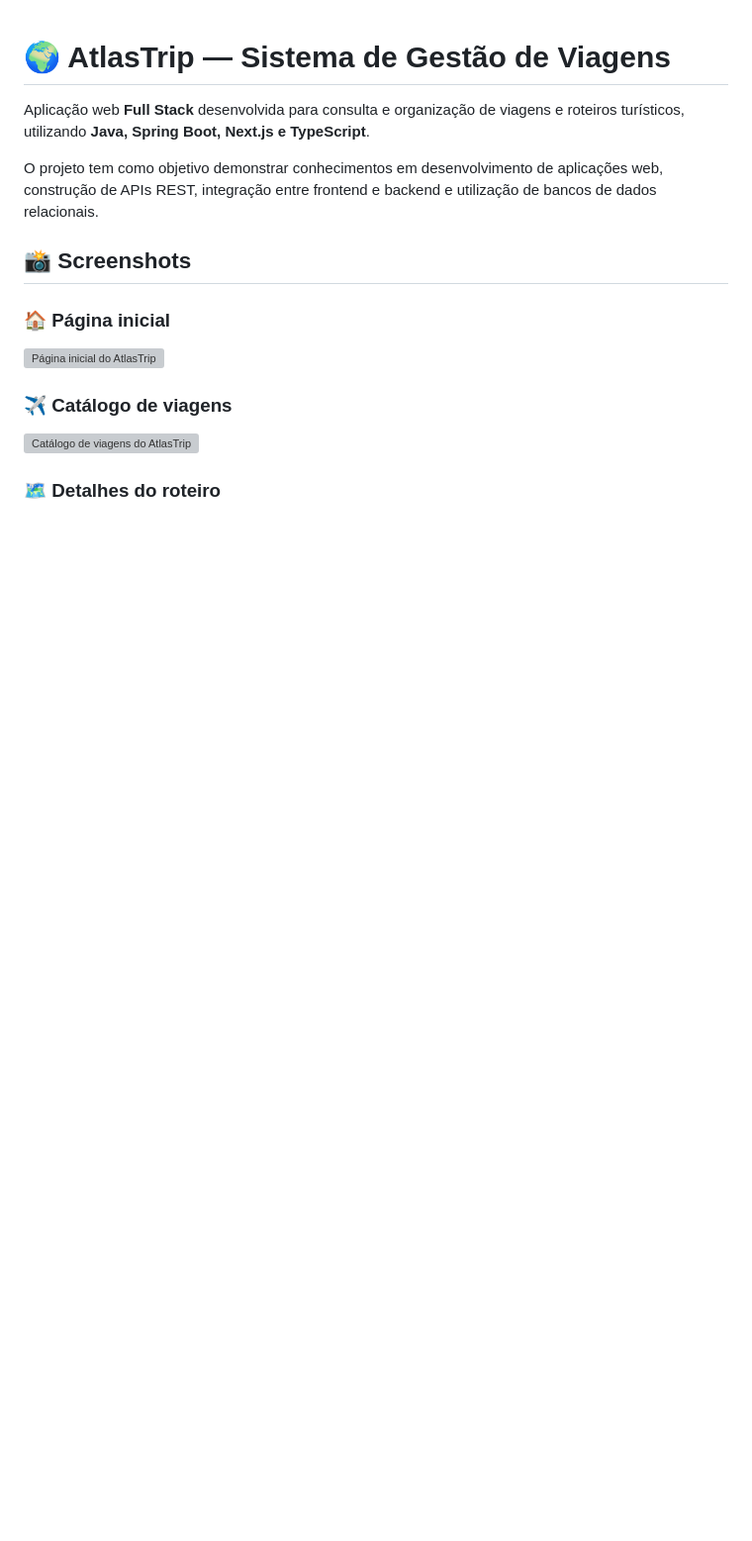
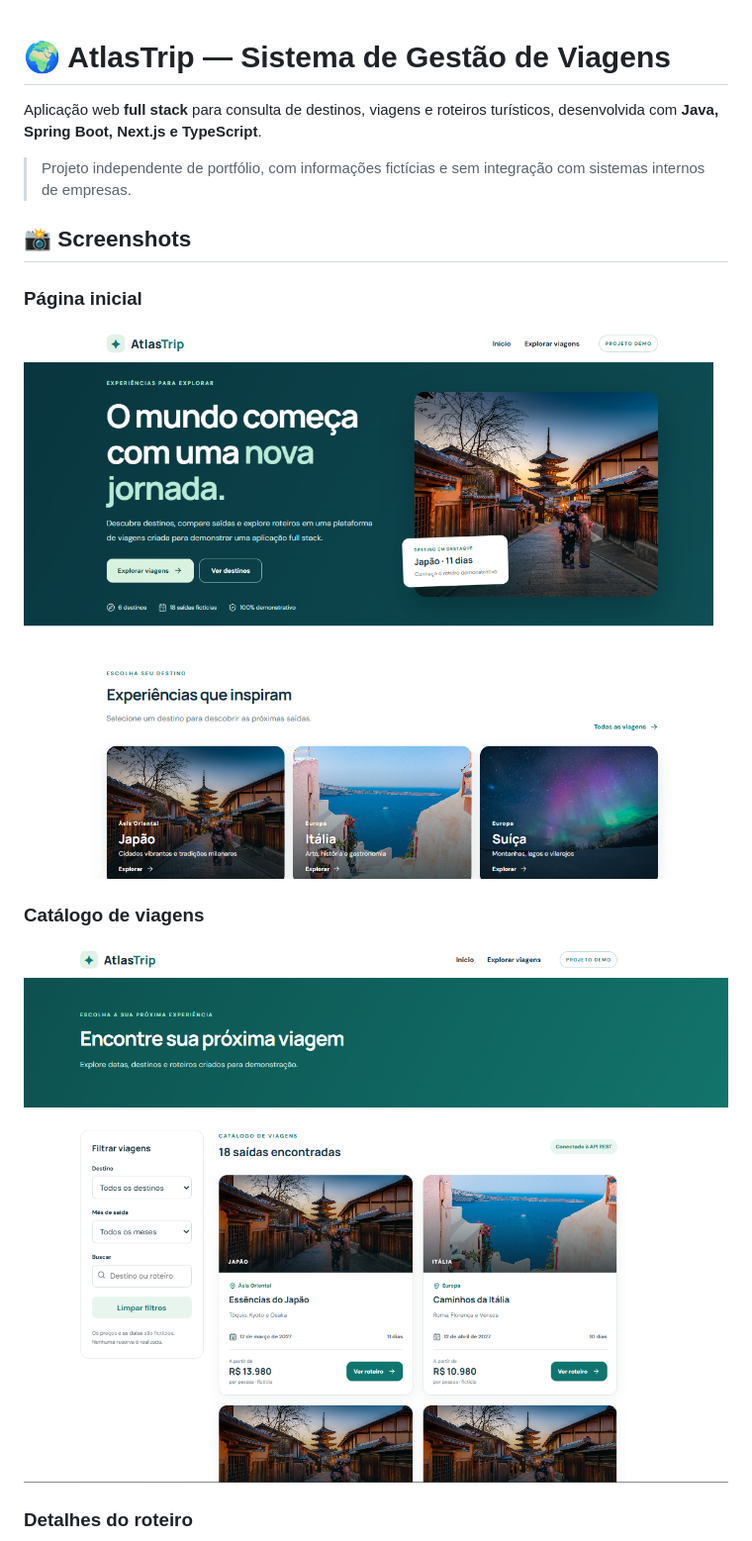
Before and after one commit to gbasilio321/atlastrip-gestao-de-viagens, a Markdown page: README.md, the part around one of its changes. Shown at 99% size. GitHub-like rendering; pictures changed too: screenshots/home.png (added), screenshots/viagens.png (added); blank space fills up the shorter version; grey boxes are pictures that could not be loaded.

```diff
--- a/README.md
+++ b/README.md
@@ -1,18 +1,18 @@
 # 🌍 AtlasTrip — Sistema de Gestão de Viagens
 
-Aplicação web **Full Stack** desenvolvida para consulta e organização de viagens e roteiros turísticos, utilizando **Java, Spring Boot, Next.js e TypeScript**.
+Aplicação web **full stack** para consulta de destinos, viagens e roteiros turísticos, desenvolvida com **Java, Spring Boot, Next.js e TypeScript**.
 
-O projeto tem como objetivo demonstrar conhecimentos em desenvolvimento de aplicações web, construção de APIs REST, integração entre frontend e backend e utilização de bancos de dados relacionais.
+> Projeto independente de portfólio, com informações fictícias e sem integração com sistemas internos de empresas.
 
 ## 📸 Screenshots
 
-### 🏠 Página inicial
+### Página inicial
 
-![Página inicial do AtlasTrip](screenshots/home.png)
+![Página inicial do AtlasTrip](./screenshots/home.png)
 
-### ✈️ Catálogo de viagens
+### Catálogo de viagens
 
-![Catálogo de viagens do AtlasTrip](screenshots/viagens.png)
+![Catálogo de viagens do AtlasTrip](./screenshots/viagens.png)
 
-### 🗺️ Detalhes do roteiro
+### Detalhes do roteiro
 
```
Also changed, not shown: other parts of README.md (+27 -69 lines), screenshots/roteiro.png (added).
